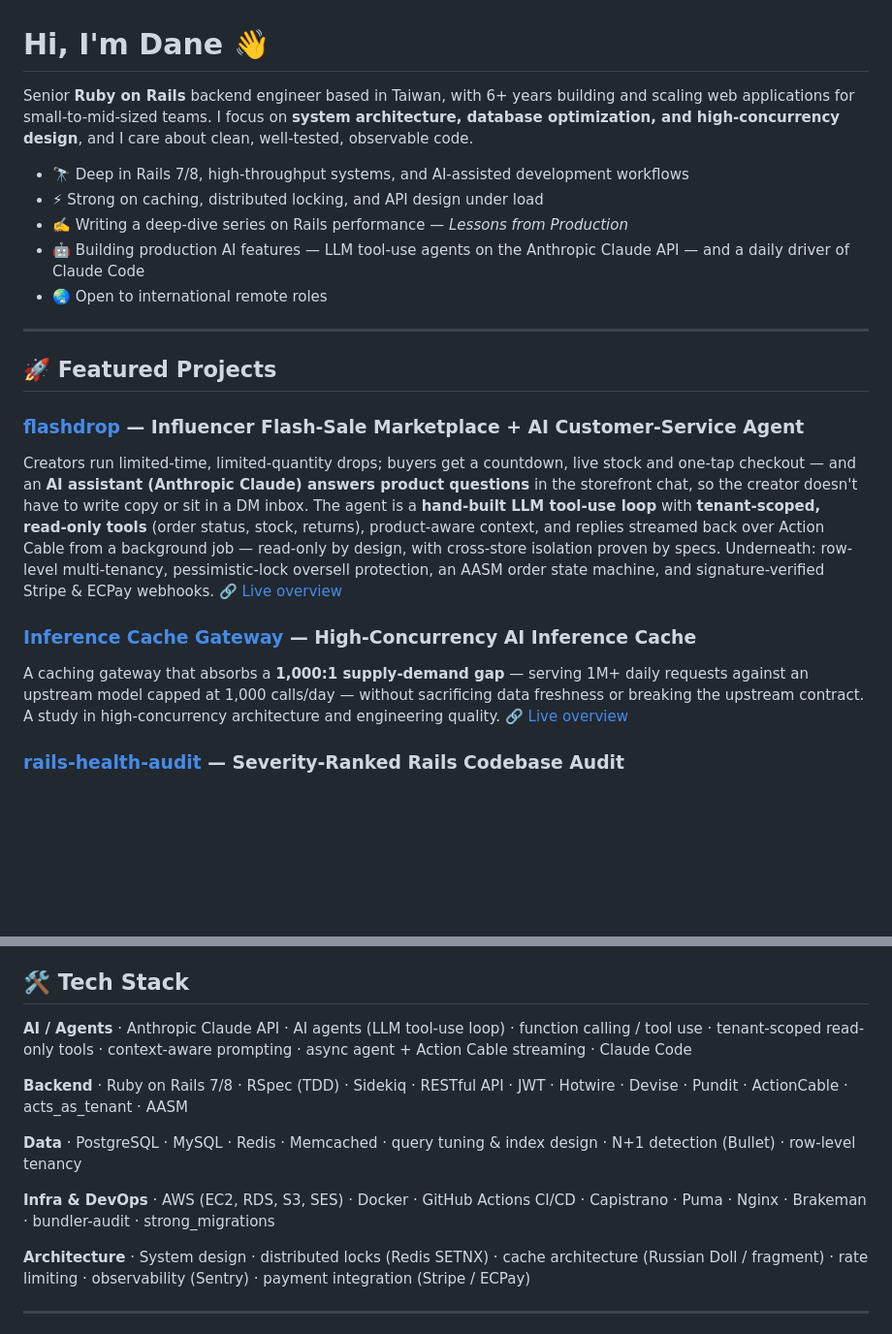
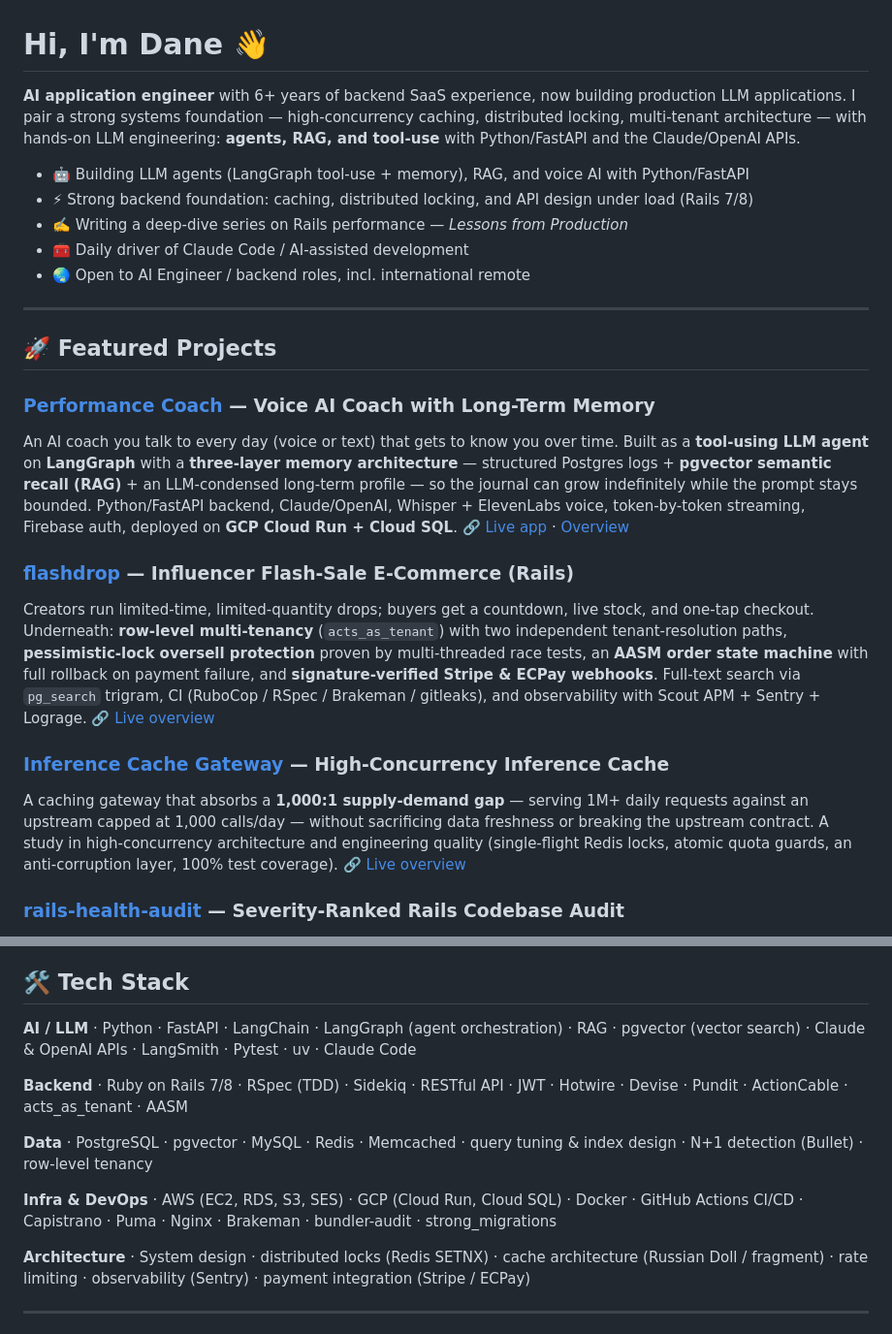
Before and after one commit to srichsun/srichsun, a Markdown page: README.md, 2 parts joined by grey strips. Shown at 97% size. GitHub-like rendering; blank space fills up the shorter version.

Commit message:
docs: refresh profile for AI engineering focus

```diff
--- a/README.md
+++ b/README.md
@@ -1,23 +1,27 @@
 # Hi, I'm Dane 👋
 
-Senior **Ruby on Rails** backend engineer based in Taiwan, with 6+ years building and scaling web applications for small-to-mid-sized teams. I focus on **system architecture, database optimization, and high-concurrency design**, and I care about clean, well-tested, observable code.
+**AI application engineer** with 6+ years of backend SaaS experience, now building production LLM applications. I pair a strong systems foundation — high-concurrency caching, distributed locking, multi-tenant architecture — with hands-on LLM engineering: **agents, RAG, and tool-use** with Python/FastAPI and the Claude/OpenAI APIs.
 
-- 🔭 Deep in Rails 7/8, high-throughput systems, and AI-assisted development workflows
-- ⚡ Strong on caching, distributed locking, and API design under load
+- 🤖 Building LLM agents (LangGraph tool-use + memory), RAG, and voice AI with Python/FastAPI
+- ⚡ Strong backend foundation: caching, distributed locking, and API design under load (Rails 7/8)
 - ✍️ Writing a deep-dive series on Rails performance — *Lessons from Production*
-- 🤖 Building production AI features — LLM tool-use agents on the Anthropic Claude API — and a daily driver of Claude Code
-- 🌏 Open to international remote roles
+- 🧰 Daily driver of Claude Code / AI-assisted development
+- 🌏 Open to AI Engineer / backend roles, incl. international remote
 
 ---
 
 ## 🚀 Featured Projects
 
-### [flashdrop](https://github.com/srichsun/flashdrop) — Influencer Flash-Sale Marketplace + AI Customer-Service Agent
-Creators run limited-time, limited-quantity drops; buyers get a countdown, live stock and one-tap checkout — and an **AI assistant (Anthropic Claude) answers product questions** in the storefront chat, so the creator doesn't have to write copy or sit in a DM inbox. The agent is a **hand-built LLM tool-use loop** with **tenant-scoped, read-only tools** (order status, stock, returns), product-aware context, and replies streamed back over Action Cable from a background job — read-only by design, with cross-store isolation proven by specs. Underneath: row-level multi-tenancy, pessimistic-lock oversell protection, an AASM order state machine, and signature-verified Stripe & ECPay webhooks.
+### [Performance Coach](https://github.com/srichsun/performance-coach) — Voice AI Coach with Long-Term Memory
+An AI coach you talk to every day (voice or text) that gets to know you over time. Built as a **tool-using LLM agent** on **LangGraph** with a **three-layer memory architecture** — structured Postgres logs + **pgvector semantic recall (RAG)** + an LLM-condensed long-term profile — so the journal can grow indefinitely while the prompt stays bounded. Python/FastAPI backend, Claude/OpenAI, Whisper + ElevenLabs voice, token-by-token streaming, Firebase auth, deployed on **GCP Cloud Run + Cloud SQL**.
+🔗 [Live app](https://daily-coach-iwkg6nbera-de.a.run.app/) · [Overview](https://srichsun.github.io/performance-coach/)
+
+### [flashdrop](https://github.com/srichsun/flashdrop) — Influencer Flash-Sale E-Commerce (Rails)
+Creators run limited-time, limited-quantity drops; buyers get a countdown, live stock, and one-tap checkout. Underneath: **row-level multi-tenancy** (`acts_as_tenant`) with two independent tenant-resolution paths, **pessimistic-lock oversell protection** proven by multi-threaded race tests, an **AASM order state machine** with full rollback on payment failure, and **signature-verified Stripe & ECPay webhooks**. Full-text search via `pg_search` trigram, CI (RuboCop / RSpec / Brakeman / gitleaks), and observability with Scout APM + Sentry + Lograge.
 🔗 [Live overview](https://srichsun.github.io/flashdrop/)
 
-### [Inference Cache Gateway](https://github.com/srichsun/inference-cache-gateway) — High-Concurrency AI Inference Cache
-A caching gateway that absorbs a **1,000:1 supply-demand gap** — serving 1M+ daily requests against an upstream model capped at 1,000 calls/day — without sacrificing data freshness or breaking the upstream contract. A study in high-concurrency architecture and engineering quality.
+### [Inference Cache Gateway](https://github.com/srichsun/inference-cache-gateway) — High-Concurrency Inference Cache
+A caching gateway that absorbs a **1,000:1 supply-demand gap** — serving 1M+ daily requests against an upstream capped at 1,000 calls/day — without sacrificing data freshness or breaking the upstream contract. A study in high-concurrency architecture and engineering quality (single-flight Redis locks, atomic quota guards, an anti-corruption layer, 100% test coverage).
 🔗 [Live overview](https://srichsun.github.io/inference-cache-gateway/)
 
 ### [rails-health-audit](https://github.com/srichsun/rails-health-audit) — Severity-Ranked Rails Codebase Audit
@@ -53,13 +57,13 @@ A repeatable health audit for legacy Rails codebases. It orchestrates the canoni
 
 ## 🛠️ Tech Stack
 
-**AI / Agents** · Anthropic Claude API · AI agents (LLM tool-use loop) · function calling / tool use · tenant-scoped read-only tools · context-aware prompting · async agent + Action Cable streaming · Claude Code
+**AI / LLM** · Python · FastAPI · LangChain · LangGraph (agent orchestration) · RAG · pgvector (vector search) · Claude & OpenAI APIs · LangSmith · Pytest · uv · Claude Code
 
 **Backend** · Ruby on Rails 7/8 · RSpec (TDD) · Sidekiq · RESTful API · JWT · Hotwire · Devise · Pundit · ActionCable · acts_as_tenant · AASM
 
-**Data** · PostgreSQL · MySQL · Redis · Memcached · query tuning & index design · N+1 detection (Bullet) · row-level tenancy
+**Data** · PostgreSQL · pgvector · MySQL · Redis · Memcached · query tuning & index design · N+1 detection (Bullet) · row-level tenancy
 
-**Infra & DevOps** · AWS (EC2, RDS, S3, SES) · Docker · GitHub Actions CI/CD · Capistrano · Puma · Nginx · Brakeman · bundler-audit · strong_migrations
+**Infra & DevOps** · AWS (EC2, RDS, S3, SES) · GCP (Cloud Run, Cloud SQL) · Docker · GitHub Actions CI/CD · Capistrano · Puma · Nginx · Brakeman · bundler-audit · strong_migrations
 
 **Architecture** · System design · distributed locks (Redis SETNX) · cache architecture (Russian Doll / fragment) · rate limiting · observability (Sentry) · payment integration (Stripe / ECPay)
 
```
